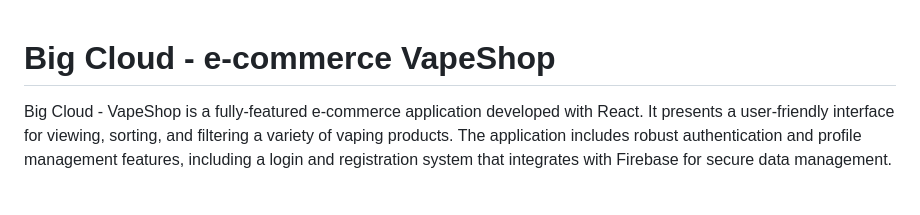
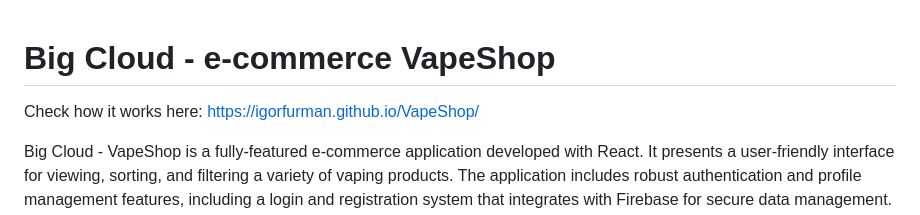
Before and after one commit to IgorFurman/VapeShop, a Markdown page: README.md, the part around the change. Rendered like a GitHub page; blank space fills up the shorter version.

Commit message:
link added

```diff
--- a/README.md
+++ b/README.md
@@ -1,4 +1,6 @@
 # Big Cloud - e-commerce VapeShop
+
+Check how it works here: https://igorfurman.github.io/VapeShop/
 
 Big Cloud - VapeShop is a fully-featured e-commerce application developed with React. It presents a user-friendly interface for viewing, sorting, and filtering a variety of vaping products. The application includes robust authentication and profile management features, including a login and registration system that integrates with Firebase for secure data management. It also offers an interactive shopping experience with an integrated cart system and product sorting and filtering capabilities. The interface is enriched with responsive navigation and search features, age verification, and interactive product pages with full details, including image rendering and calculation of discount percentages. Additional features include a contact form integrated with Firebase Firestore, a dynamic footer with a Google Maps location display, and a modal for adding products to the shopping cart. Big Cloud VapeShop leverages Context API to manage state throughout the application, ensuring an efficient and seamless user experience.
 
```
